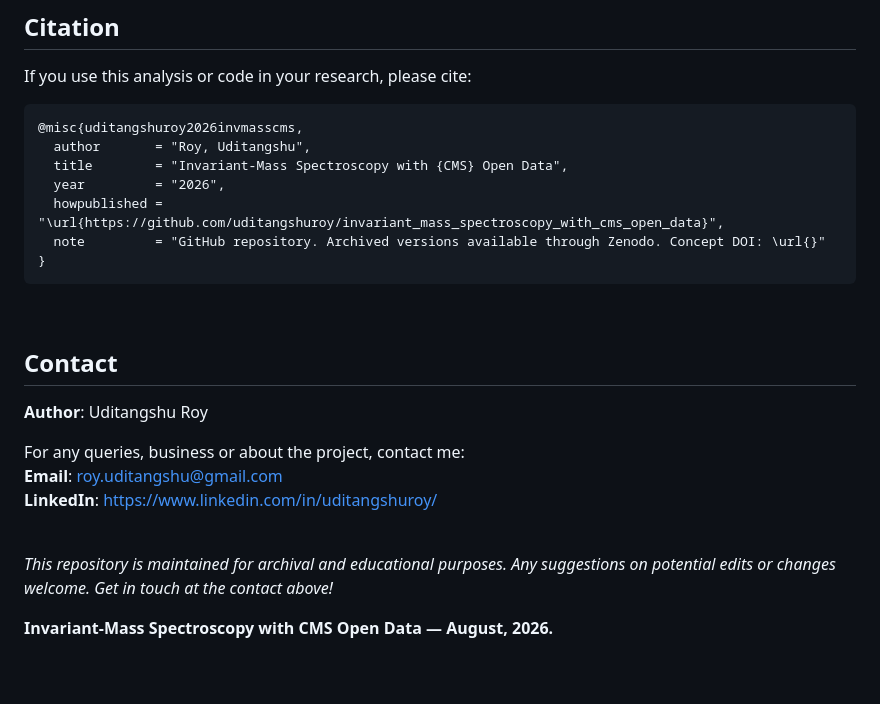
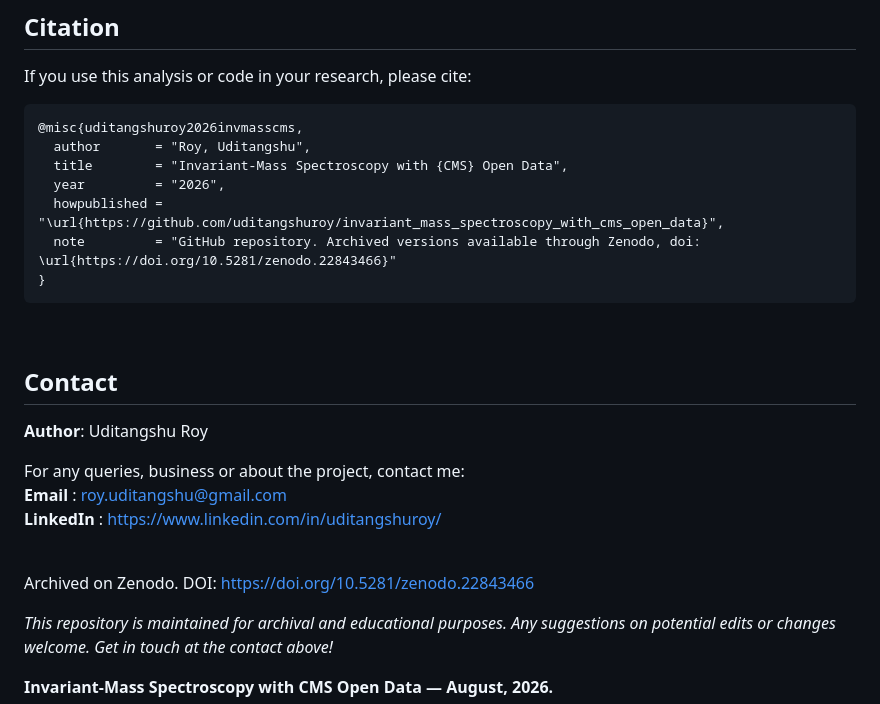
Before and after one commit to uditangshuroy/invariant_mass_spectroscopy_with_cms_open_data, a Markdown page: README.md, the part around the change. Drawn GitHub-style; blank space fills up the shorter version.

Commit message:
Update README with DOI and archival details
Updated DOI link in the note section and added Zenodo archival information.

Signed-off-by: Uditangshu Roy <127680458+uditangshuroy@users.noreply.github.com>

````diff
--- a/README.md
+++ b/README.md
@@ -195,7 +195,7 @@ If you use this analysis or code in your research, please cite:
   title        = "Invariant-Mass Spectroscopy with {CMS} Open Data",
   year         = "2026",
   howpublished = "\url{https://github.com/uditangshuroy/invariant_mass_spectroscopy_with_cms_open_data}",
-  note         = "GitHub repository. Archived versions available through Zenodo. Concept DOI: \url{}"
+  note         = "GitHub repository. Archived versions available through Zenodo, doi: \url{https://doi.org/10.5281/zenodo.22843466}"
 }
 ```
 
@@ -205,10 +205,12 @@ If you use this analysis or code in your research, please cite:
 **Author**: Uditangshu Roy
 
 For any queries, business or about the project, contact me:<br>
-**Email**: [roy.uditangshu@gmail.com](mailto:roy.uditangshu@gmail.com) <br>
-**LinkedIn**: <https://www.linkedin.com/in/uditangshuroy/>
+**Email**    : [roy.uditangshu@gmail.com](mailto:roy.uditangshu@gmail.com) <br>
+**LinkedIn** : <https://www.linkedin.com/in/uditangshuroy/>
 
 <br>
+
+Archived on Zenodo. DOI: <https://doi.org/10.5281/zenodo.22843466>
 
 *This repository is maintained for archival and educational purposes. Any suggestions on potential edits or changes welcome. Get in touch at the contact above!*
 
````
